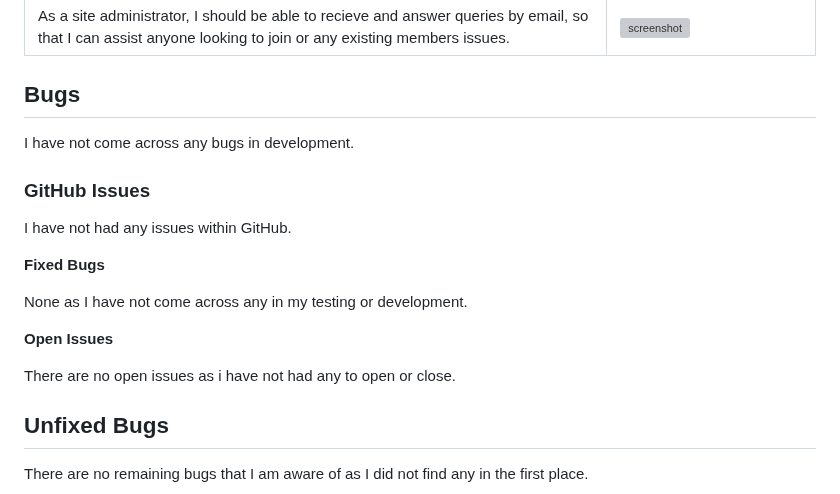
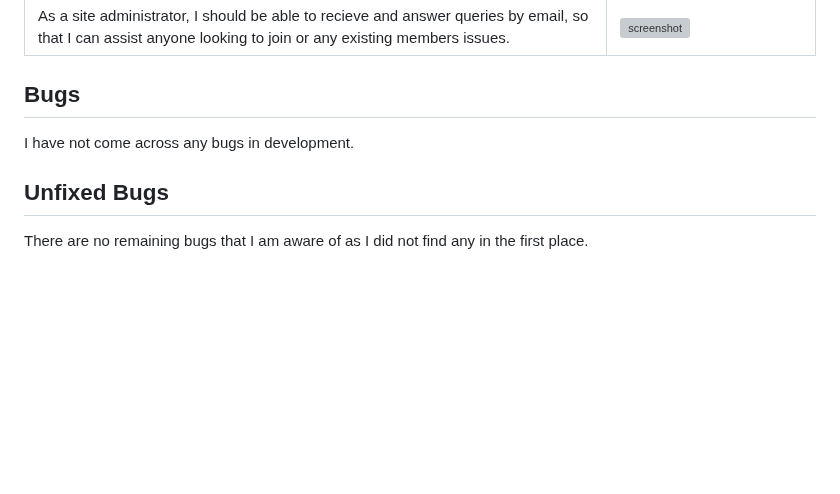
Before and after one commit to Nap199I/Muay-thai-boxing-Cwmbran, a Markdown page: TESTING.md, the part around the change. Drawn GitHub-style; blank space fills up the shorter version; grey boxes are pictures that could not be loaded.

Commit message:
Remove github issues

```diff
--- a/TESTING.md
+++ b/TESTING.md
@@ -118,18 +118,6 @@ I've tested my deployed project using the Lighthouse Audit tool for all of my pa
 
 I have not come across any bugs in development.
 
-### GitHub **Issues**
-
-I have not had any issues within GitHub.
-
-**Fixed Bugs**
-
-None as I have not come across any in my testing or development.
-
-**Open Issues**
-
-There are no open issues as i have not had any to open or close.
-
 ## Unfixed Bugs
 
 There are no remaining bugs that I am aware of as I did not find any in the first place.
```
